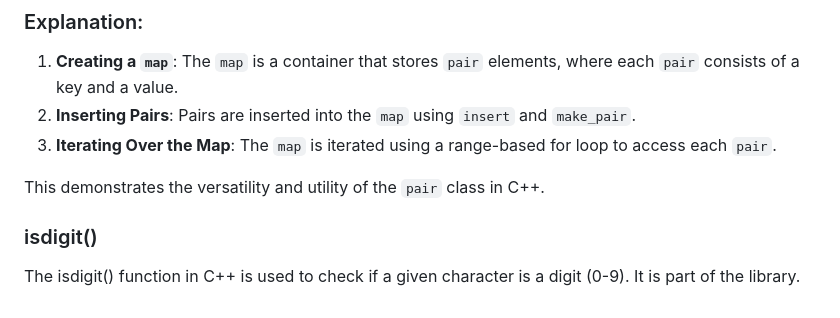
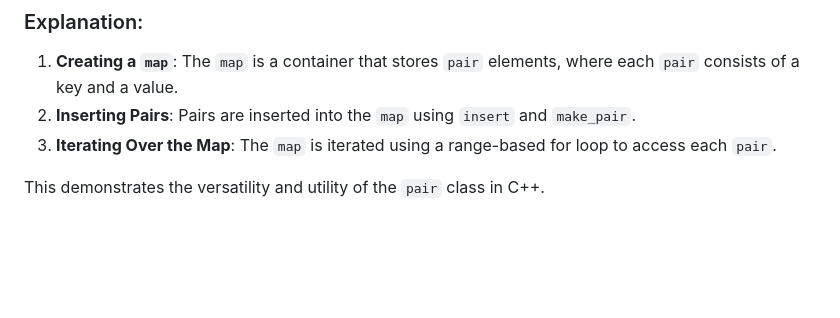
Before and after one commit to Shijin1111/social, a Markdown page: README.md, the part around the change. Rendered like a GitHub page; blank space fills up the shorter version.

```diff
--- a/README.md
+++ b/README.md
@@ -913,5 +913,3 @@ return 0;
 3. **Iterating Over the Map**: The `map` is iterated using a range-based for loop to access each `pair`.
 
 This demonstrates the versatility and utility of the `pair` class in C++.
-### isdigit()
-The isdigit() function in C++ is used to check if a given character is a digit (0-9). It is part of the <cctype> library.
```
